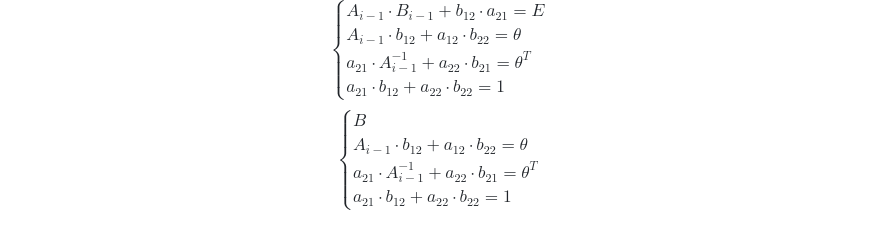
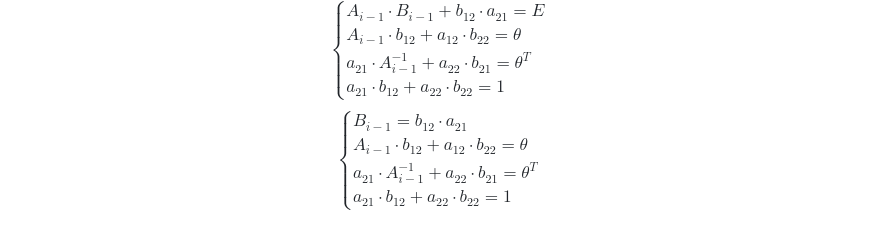
Before and after one commit to Jrol123/obsidian-dvfu, a Markdown page: Вычислительная математика/Коллоки/Коллоквиум 0.md, the part around the change. GitHub-like rendering.

Commit message:
vault backup: 2024-10-29 16:15:13

```diff
--- a/Вычислительная математика/Коллоки/Коллоквиум 0.md
+++ b/Вычислительная математика/Коллоки/Коллоквиум 0.md
@@ -283,7 +283,7 @@ $a_{12}, b_{12}-$ вектор столбец, $a_{21}, b_{21}-$ вектор с
 	$$
 $$
 \begin{cases}
-{B_{}} \\
+{B_{i-1}=b_{12}\cdot a_{21}} \\
 {A_{i-1}\cdot b_{12}+a_{12}\cdot b_{22}=\theta} \\
 {a_{21}\cdot A_{i-1}^{-1}+a_{22}\cdot b_{21}=\theta^T} \\
 {a_{21}\cdot b_{12} + a_{22}\cdot b_{22}=1}
```
